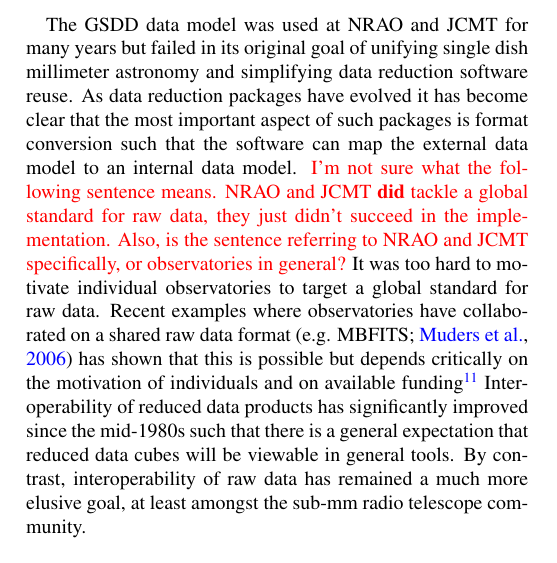
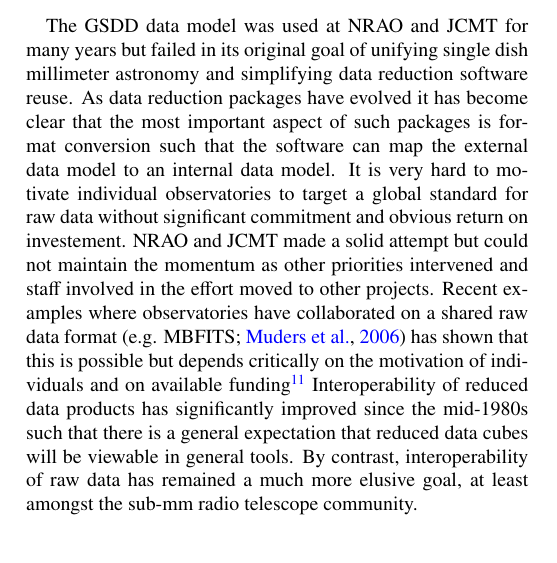
Before and after one commit to timj/aandc-gsdd, a LaTeX paper (acgsd.tex): part of one column of page 14 of 16, cut so that both start at the same text. Compiled offline with pdfLaTeX.

Commit message:
Try to clarify observatory motivation

```diff
--- a/acgsd.tex
+++ b/acgsd.tex
@@ -1465,16 +1465,11 @@
 reduction packages have evolved it has become clear that the most
 important aspect of such packages is format conversion such that the
 software can map the external data model to an internal data model.
-%
-% RMP
-%
-\textcolor{red}{I'm not sure what the following sentence means. NRAO and
-JCMT {\bf did} tackle a global standard for raw data, they just didn't
-succeed in the implementation. Also, is the sentence referring to
-NRAO and JCMT specifically, or observatories in general?}
-It
-was too hard to motivate individual observatories to target a
-global standard for raw data. Recent examples where observatories have
+It is very hard to motivate individual observatories to target a
+global standard for raw data without significant commitment and
+obvious return on investement. NRAO and JCMT made a solid attempt but
+could not maintain the momentum as other priorities intervened and
+staff involved in the effort moved to other projects. Recent examples where observatories have
 collaborated on a shared raw data format
 \citep[e.g. MBFITS;][]{2006A&A...454L..25M} has shown that this is
 possible but depends critically on the motivation of individuals and
```
